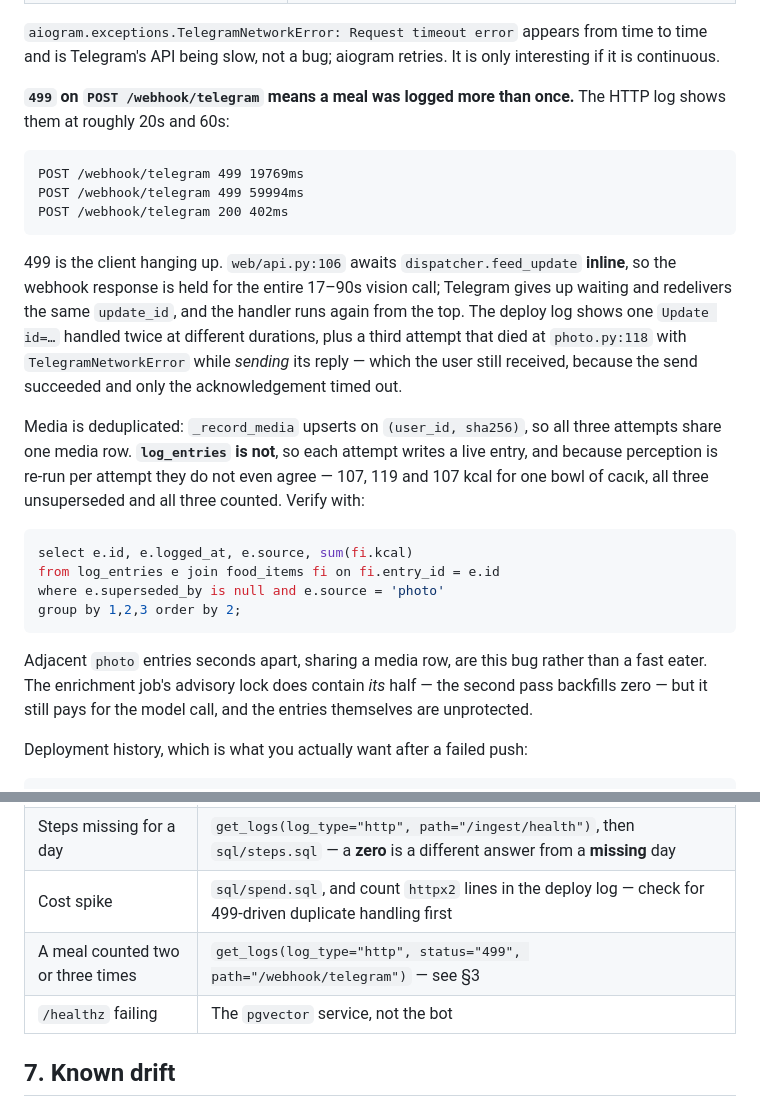
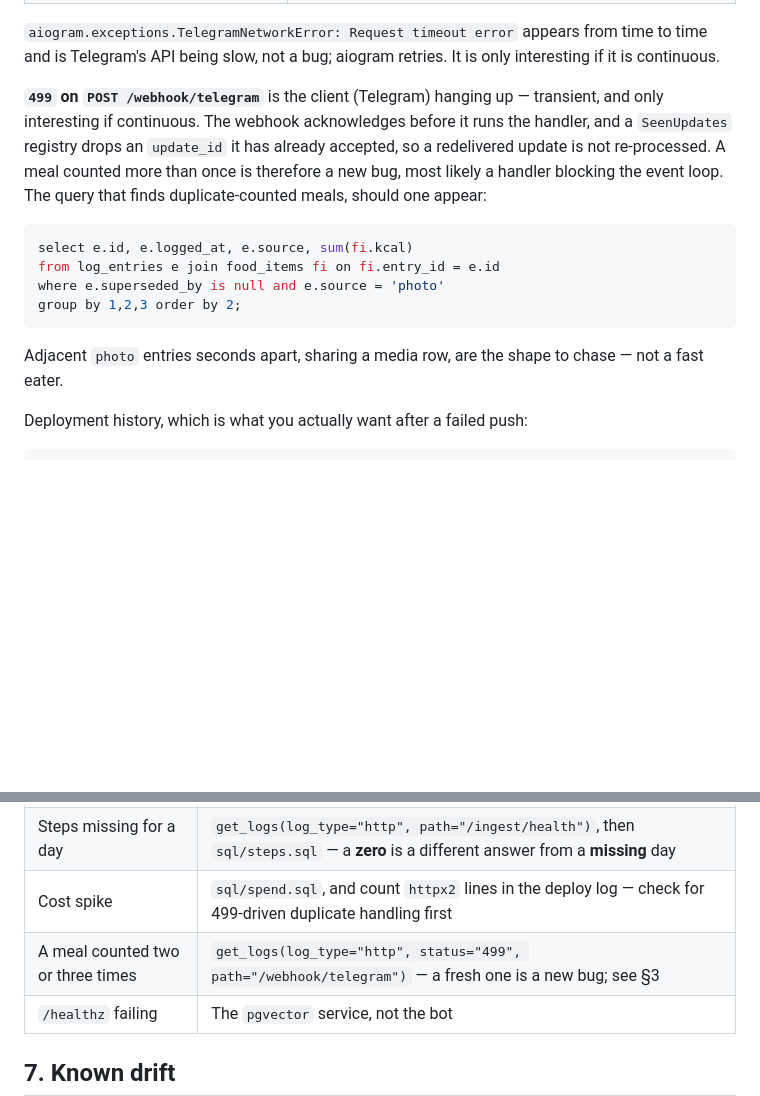
Before and after one commit to hakanotal/umai, a Markdown page: docs/railway-operations.md, 2 parts joined by grey strips. Rendered like a GitHub page; blank space fills up the shorter version.

Commit message:
docs: drop fixed-bug incident narration from railway ops and a retired-tool note
The railway ops §3 spent ~35 lines narrating the 2026-08-26 webhook
redelivery incident (the bowl of cacik counted three times as 107/119/107
kcal) and how it was repaired. The bug is fixed — the webhook acknowledges
before it works and a SeenUpdates registry drops a repeated update_id — so
the war story is not project information a triager needs. Reduced to the
operational essence: what a 499 is, why a duplicate-counted meal is now a
new bug, and the query that finds one. Same principle applied to the
Tailscale 'no longer on this list' note, which was meta-commentary about a
retired dependency rather than setup information.

````diff
--- a/docs/railway-operations.md
+++ b/docs/railway-operations.md
@@ -136,26 +136,12 @@ fastest filter you have:
 `aiogram.exceptions.TelegramNetworkError: Request timeout error` appears from time to time and is
 Telegram's API being slow, not a bug; aiogram retries. It is only interesting if it is continuous.
 
-**`499` on `POST /webhook/telegram` means a meal was logged more than once.** The HTTP log shows
-them at roughly 20s and 60s:
-
-```
-POST /webhook/telegram 499 19769ms
-POST /webhook/telegram 499 59994ms
-POST /webhook/telegram 200 402ms
-```
-
-499 is the client hanging up. `web/api.py:106` awaits `dispatcher.feed_update` **inline**, so the
-webhook response is held for the entire 17–90s vision call; Telegram gives up waiting and
-redelivers the same `update_id`, and the handler runs again from the top. The deploy log shows
-one `Update id=…` handled twice at different durations, plus a third attempt that died at
-`photo.py:118` with `TelegramNetworkError` while *sending* its reply — which the user still
-received, because the send succeeded and only the acknowledgement timed out.
-
-Media is deduplicated: `_record_media` upserts on `(user_id, sha256)`, so all three attempts
-share one media row. **`log_entries` is not**, so each attempt writes a live entry, and because
-perception is re-run per attempt they do not even agree — 107, 119 and 107 kcal for one bowl of
-cacık, all three unsuperseded and all three counted. Verify with:
+**`499` on `POST /webhook/telegram`** is the client (Telegram) hanging up —
+transient, and only interesting if continuous. The webhook acknowledges before
+it runs the handler, and a `SeenUpdates` registry drops an `update_id` it has
+already accepted, so a redelivered update is not re-processed. A meal counted
+more than once is therefore a new bug, most likely a handler blocking the event
+loop. The query that finds duplicate-counted meals, should one appear:
 
 ```sql
 select e.id, e.logged_at, e.source, sum(fi.kcal)
@@ -164,9 +150,8 @@ where e.superseded_by is null and e.source = 'photo'
 group by 1,2,3 order by 2;
 ```
 
-Adjacent `photo` entries seconds apart, sharing a media row, are this bug rather than a fast
-eater. The enrichment job's advisory lock does contain *its* half — the second pass backfills
-zero — but it still pays for the model call, and the entries themselves are unprotected.
+Adjacent `photo` entries seconds apart, sharing a media row, are the shape to
+chase — not a fast eater.
 
 Deployment history, which is what you actually want after a failed push:
 
@@ -256,7 +241,7 @@ in prod while the code's default stays loopback, so the Mac never quietly widens
 | A meal logged as absurd calories | `sql/unmatched.sql`, then `sql/enrichment.sql` |
 | Steps missing for a day | `get_logs(log_type="http", path="/ingest/health")`, then `sql/steps.sql` — a **zero** is a different answer from a **missing** day |
 | Cost spike | `sql/spend.sql`, and count `httpx2` lines in the deploy log — check for 499-driven duplicate handling first |
-| A meal counted two or three times | `get_logs(log_type="http", status="499", path="/webhook/telegram")` — see §3 |
+| A meal counted two or three times | `get_logs(log_type="http", status="499", path="/webhook/telegram")` — a fresh one is a new bug; see §3 |
 | `/healthz` failing | The `pgvector` service, not the bot |
 
 ## 7. Known drift
````
Also changed, not shown: docs/technical-implementation.md (+0 -3 lines).
